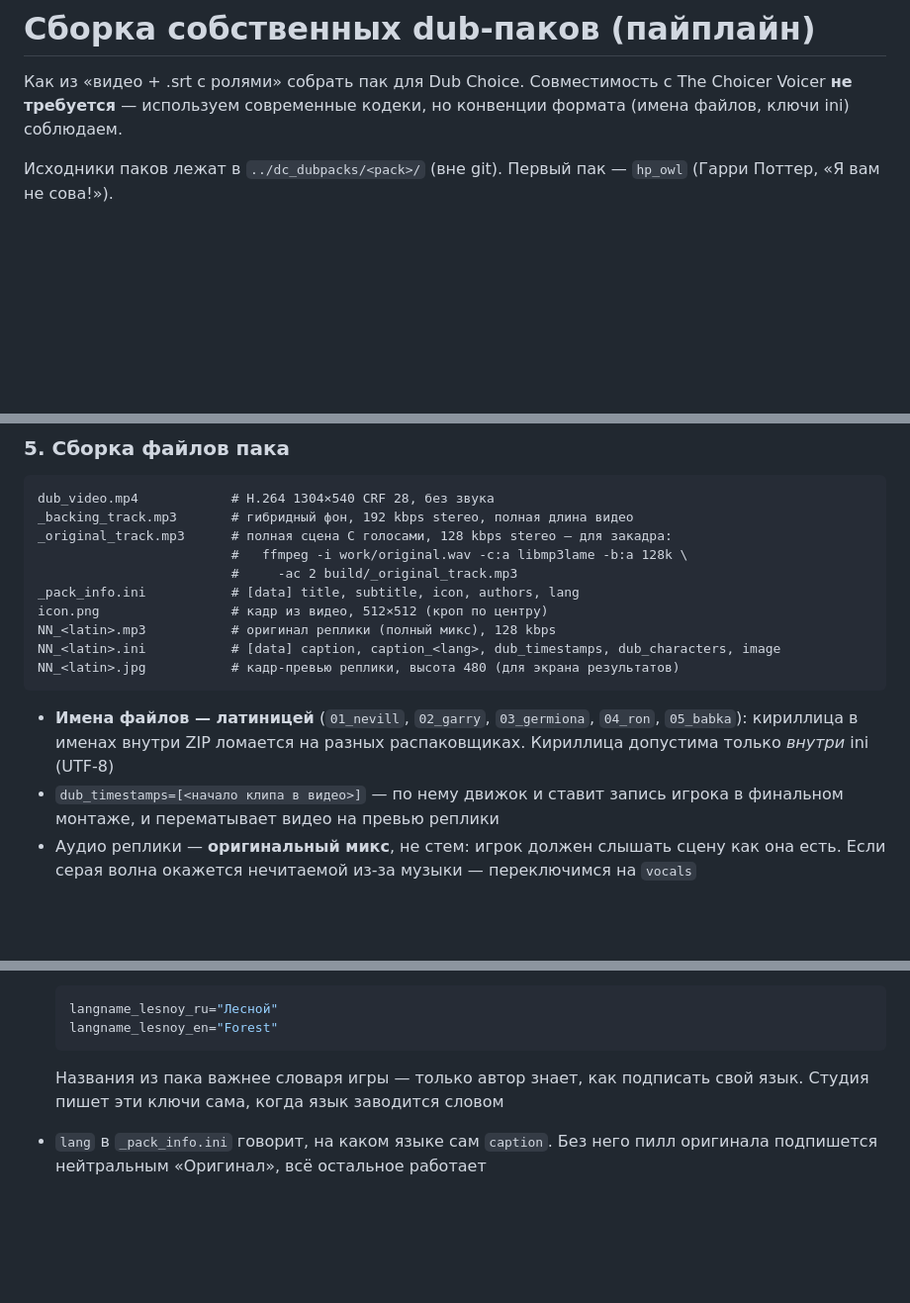
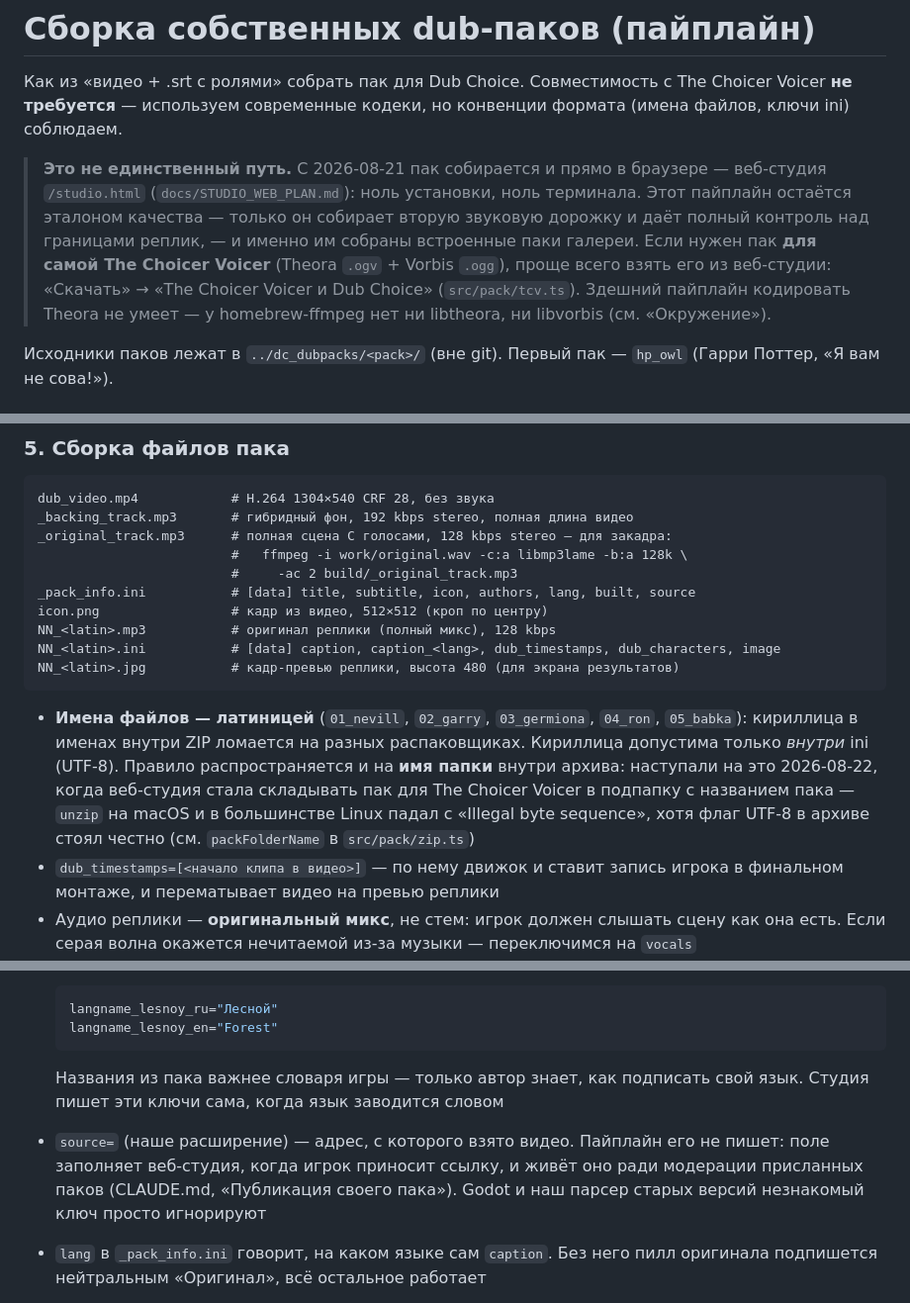
Before and after one commit to barinboim/dub-choice, a Markdown page: docs/DUBPACK_BUILD.md, 3 parts joined by grey strips. Shown at 99% size. GitHub-like rendering; blank space fills up the shorter version.

````diff
--- a/docs/DUBPACK_BUILD.md
+++ b/docs/DUBPACK_BUILD.md
@@ -3,6 +3,17 @@
 Как из «видео + .srt с ролями» собрать пак для Dub Choice. Совместимость с
 The Choicer Voicer **не требуется** — используем современные кодеки, но
 конвенции формата (имена файлов, ключи ini) соблюдаем.
+
+> **Это не единственный путь.** С 2026-08-21 пак собирается и прямо в
+> браузере — веб-студия `/studio.html` (`docs/STUDIO_WEB_PLAN.md`): ноль
+> установки, ноль терминала. Этот пайплайн остаётся эталоном качества —
+> только он собирает вторую звуковую дорожку и даёт полный контроль над
+> границами реплик, — и именно им собраны встроенные паки галереи.
+> Если нужен пак **для самой The Choicer Voicer** (Theora `.ogv` +
+> Vorbis `.ogg`), проще всего взять его из веб-студии: «Скачать» →
+> «The Choicer Voicer и Dub Choice» (`src/pack/tcv.ts`). Здешний пайплайн
+> кодировать Theora не умеет — у homebrew-ffmpeg нет ни libtheora, ни
+> libvorbis (см. «Окружение»).
 
 Исходники паков лежат в `../dc_dubpacks/<pack>/` (вне git). Первый пак —
 `hp_owl` (Гарри Поттер, «Я вам не сова!»).
@@ -283,7 +294,7 @@ _backing_track.mp3       # гибридный фон, 192 kbps stereo, полн
 _original_track.mp3      # полная сцена С голосами, 128 kbps stereo — для закадра:
                          #   ffmpeg -i work/original.wav -c:a libmp3lame -b:a 128k \
                          #     -ac 2 build/_original_track.mp3
-_pack_info.ini           # [data] title, subtitle, icon, authors, lang
+_pack_info.ini           # [data] title, subtitle, icon, authors, lang, built, source
 icon.png                 # кадр из видео, 512×512 (кроп по центру)
 NN_<latin>.mp3           # оригинал реплики (полный микс), 128 kbps
 NN_<latin>.ini           # [data] caption, caption_<lang>, dub_timestamps, dub_characters, image
@@ -292,7 +303,12 @@ NN_<latin>.jpg           # кадр-превью реплики, высота 48
 
 - **Имена файлов — латиницей** (`01_nevill`, `02_garry`, `03_germiona`,
   `04_ron`, `05_babka`): кириллица в именах внутри ZIP ломается на разных
-  распаковщиках. Кириллица допустима только *внутри* ini (UTF-8)
+  распаковщиках. Кириллица допустима только *внутри* ini (UTF-8).
+  Правило распространяется и на **имя папки** внутри архива: наступали на
+  это 2026-08-22, когда веб-студия стала складывать пак для The Choicer
+  Voicer в подпапку с названием пака — `unzip` на macOS и в большинстве
+  Linux падал с «Illegal byte sequence», хотя флаг UTF-8 в архиве стоял
+  честно (см. `packFolderName` в `src/pack/zip.ts`)
 - `dub_timestamps=[<начало клипа в видео>]` — по нему движок и ставит запись
   игрока в финальном монтаже, и перематывает видео на превью реплики
 - Аудио реплики — **оригинальный микс**, не стем: игрок должен слышать сцену
@@ -345,6 +361,10 @@ dub_timestamps=[33.352]
   ```
   Названия из пака важнее словаря игры — только автор знает, как подписать
   свой язык. Студия пишет эти ключи сама, когда язык заводится словом
+- `source=` (наше расширение) — адрес, с которого взято видео. Пайплайн его
+  не пишет: поле заполняет веб-студия, когда игрок приносит ссылку, и живёт
+  оно ради модерации присланных паков (CLAUDE.md, «Публикация своего пака»).
+  Godot и наш парсер старых версий незнакомый ключ просто игнорируют
 - `lang` в `_pack_info.ini` говорит, на каком языке сам `caption`. Без него
   пилл оригинала подпишется нейтральным «Оригинал», всё остальное работает
 - Сессия стартует на языке интерфейса, если пак его несёт (русский UI +
````
Also changed, not shown: README.md (+70 -29 lines), docs/STUDIO_WEB_PLAN.md (+2 -2 lines).
